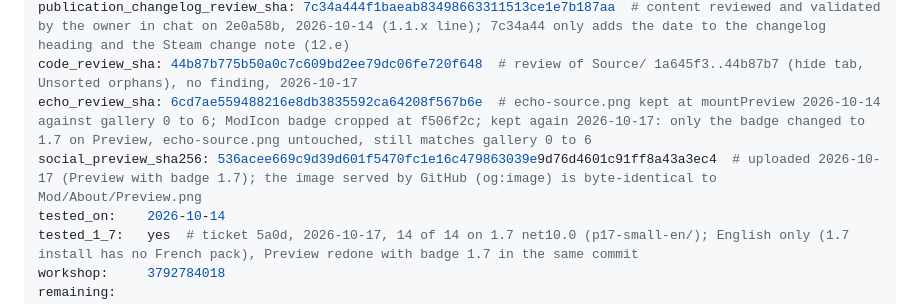
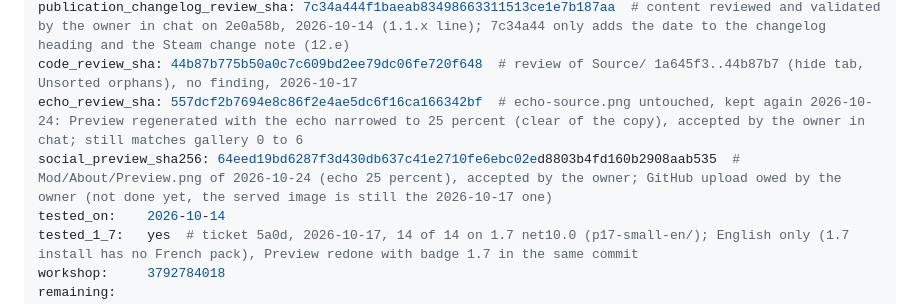
Before and after one commit to vbardales/Rimworld-Architect-Studio, a Markdown page: STATUS.md, the part around the change. Drawn GitHub-style.

Commit message:
state: Preview accepted, echo_review_sha and social_preview_sha256 renewed
Co-Authored-By: Claude Sonnet 5.5 <noreply@anthropic.com>

```diff
--- a/STATUS.md
+++ b/STATUS.md
@@ -18,8 +18,8 @@ dependencies: declared
 showcase:     complete
 publication_changelog_review_sha: 7c34a444f1baeab83498663311513ce1e7b187aa  # content reviewed and validated by the owner in chat on 2e0a58b, 2026-10-14 (1.1.x line); 7c34a44 only adds the date to the changelog heading and the Steam change note (12.e)
 code_review_sha: 44b87b775b50a0c7c609bd2ee79dc06fe720f648  # review of Source/ 1a645f3..44b87b7 (hide tab, Unsorted orphans), no finding, 2026-10-17
-echo_review_sha: 6cd7ae559488216e8db3835592ca64208f567b6e  # echo-source.png kept at mountPreview 2026-10-14 against gallery 0 to 6; ModIcon badge cropped at f506f2c; kept again 2026-10-17: only the badge changed to 1.7 on Preview, echo-source.png untouched, still matches gallery 0 to 6
-social_preview_sha256: 536acee669c9d39d601f5470fc1e16c479863039e9d76d4601c91ff8a43a3ec4  # uploaded 2026-10-17 (Preview with badge 1.7); the image served by GitHub (og:image) is byte-identical to Mod/About/Preview.png
+echo_review_sha: 557dcf2b7694e8c86f2e4ae5dc6f16ca166342bf  # echo-source.png untouched, kept again 2026-10-24: Preview regenerated with the echo narrowed to 25 percent (clear of the copy), accepted by the owner in chat; still matches gallery 0 to 6
+social_preview_sha256: 64eed19bd6287f3d430db637c41e2710fe6ebc02ed8803b4fd160b2908aab535  # Mod/About/Preview.png of 2026-10-24 (echo 25 percent), accepted by the owner; GitHub upload owed by the owner (not done yet, the served image is still the 2026-10-17 one)
 tested_on:    2026-10-14
 tested_1_7:   yes  # ticket 5a0d, 2026-10-17, 14 of 14 on 1.7 net10.0 (p17-small-en/); English only (1.7 install has no French pack), Preview redone with badge 1.7 in the same commit
 workshop:     3792784018
```
